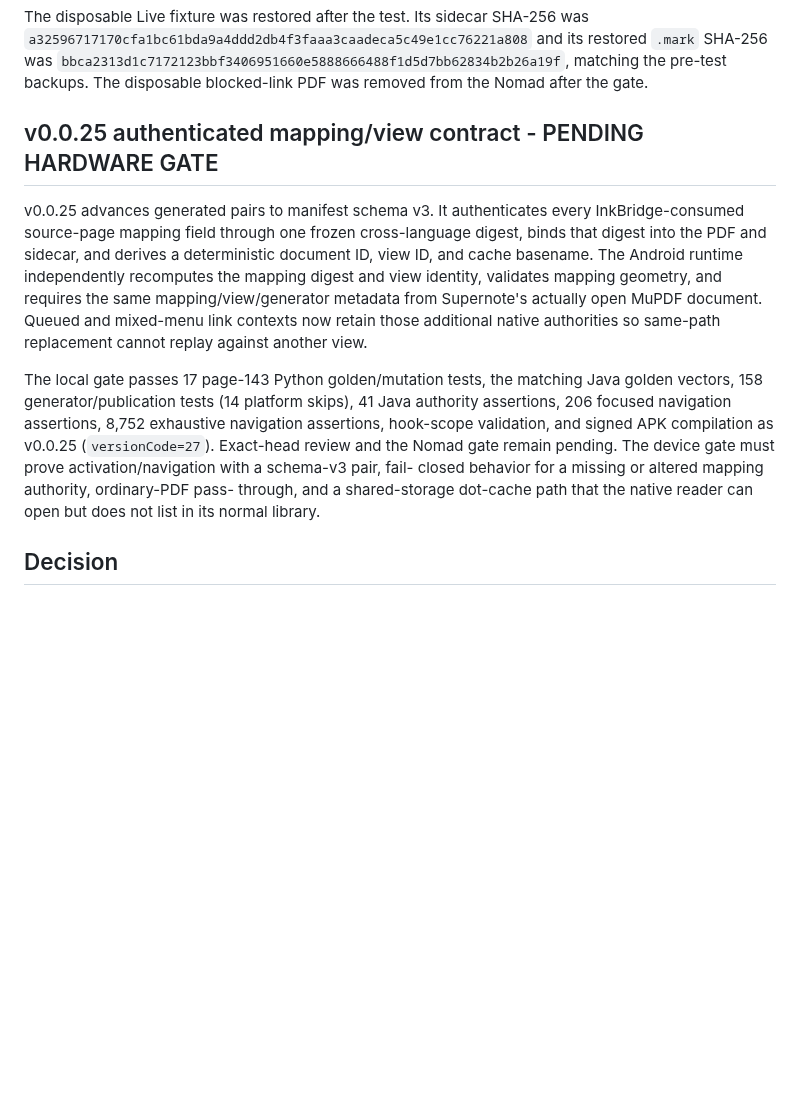
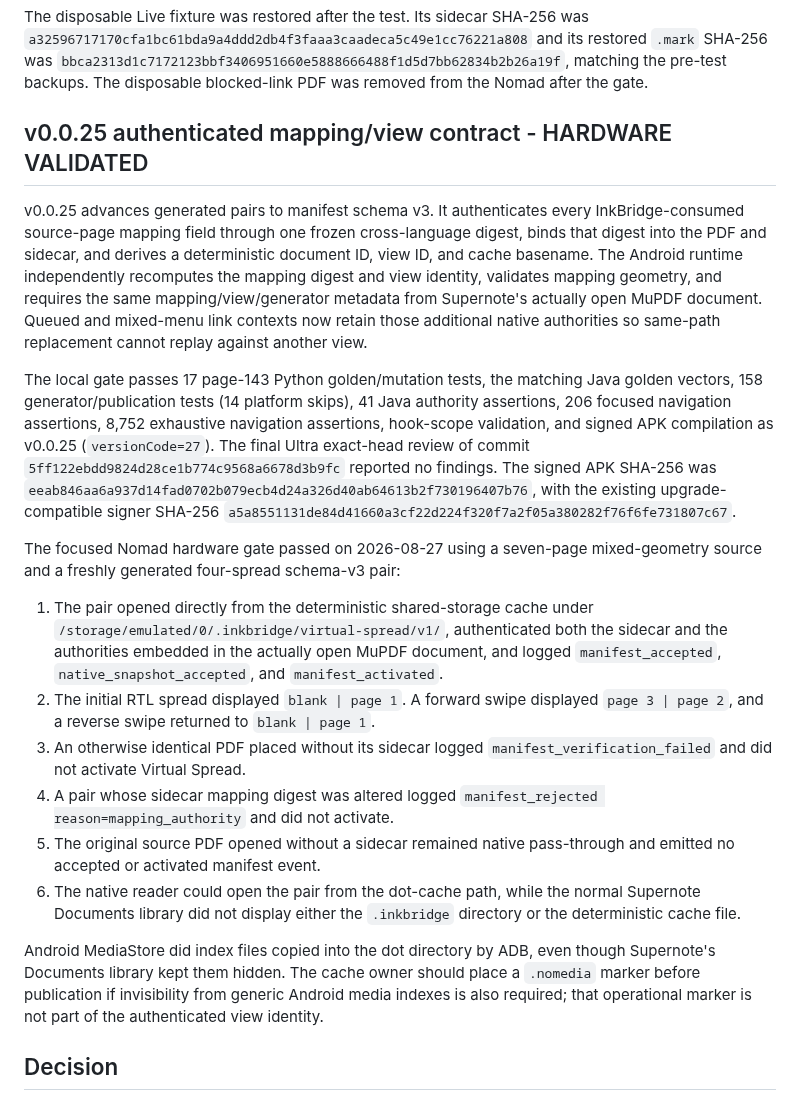
Before and after one commit to techrebbe/supernote-rtl-reader, a Markdown page: virtual_spread/HARDWARE_VALIDATION.md, the part around the change. Rendered like a GitHub page; blank space fills up the shorter version.

```diff
--- a/virtual_spread/HARDWARE_VALIDATION.md
+++ b/virtual_spread/HARDWARE_VALIDATION.md
@@ -319,7 +319,7 @@ and its restored `.mark` SHA-256 was
 matching the pre-test backups. The disposable blocked-link PDF was removed from
 the Nomad after the gate.
 
-## v0.0.25 authenticated mapping/view contract - PENDING HARDWARE GATE
+## v0.0.25 authenticated mapping/view contract - HARDWARE VALIDATED
 
 v0.0.25 advances generated pairs to manifest schema v3. It authenticates every
 InkBridge-consumed source-page mapping field through one frozen cross-language
@@ -334,11 +334,38 @@ The local gate passes 17 page-143 Python golden/mutation tests, the matching Jav
 golden vectors, 158 generator/publication tests (14 platform skips), 41 Java
 authority assertions, 206 focused navigation assertions, 8,752 exhaustive
 navigation assertions, hook-scope validation, and signed APK compilation as
-v0.0.25 (`versionCode=27`). Exact-head review and the Nomad gate remain pending.
-The device gate must prove activation/navigation with a schema-v3 pair, fail-
-closed behavior for a missing or altered mapping authority, ordinary-PDF pass-
-through, and a shared-storage dot-cache path that the native reader can open but
-does not list in its normal library.
+v0.0.25 (`versionCode=27`). The final Ultra exact-head review of commit
+`5ff122ebdd9824d28ce1b774c9568a6678d3b9fc` reported no findings. The signed
+APK SHA-256 was
+`eeab846aa6a937d14fad0702b079ecb4d24a326d40ab64613b2f730196407b76`,
+with the existing upgrade-compatible signer SHA-256
+`a5a8551131de84d41660a3cf22d224f320f7a2f05a380282f76f6fe731807c67`.
+
+The focused Nomad hardware gate passed on 2026-08-27 using a seven-page
+mixed-geometry source and a freshly generated four-spread schema-v3 pair:
+
+1. The pair opened directly from the deterministic shared-storage cache under
+   `/storage/emulated/0/.inkbridge/virtual-spread/v1/`, authenticated both the
+   sidecar and the authorities embedded in the actually open MuPDF document,
+   and logged `manifest_accepted`, `native_snapshot_accepted`, and
+   `manifest_activated`.
+2. The initial RTL spread displayed `blank | page 1`. A forward swipe displayed
+   `page 3 | page 2`, and a reverse swipe returned to `blank | page 1`.
+3. An otherwise identical PDF placed without its sidecar logged
+   `manifest_verification_failed` and did not activate Virtual Spread.
+4. A pair whose sidecar mapping digest was altered logged
+   `manifest_rejected reason=mapping_authority` and did not activate.
+5. The original source PDF opened without a sidecar remained native pass-through
+   and emitted no accepted or activated manifest event.
+6. The native reader could open the pair from the dot-cache path, while the
+   normal Supernote Documents library did not display either the `.inkbridge`
+   directory or the deterministic cache file.
+
+Android MediaStore did index files copied into the dot directory by ADB, even
+though Supernote's Documents library kept them hidden. The cache owner should
+place a `.nomedia` marker before publication if invisibility from generic Android
+media indexes is also required; that operational marker is not part of the
+authenticated view identity.
 
 ## Decision
 
```
Also changed, not shown: virtual_spread/MAPPING_WIRE_CONTRACT.md (+7 -3 lines), virtual_spread/README.md (+6 -3 lines).
